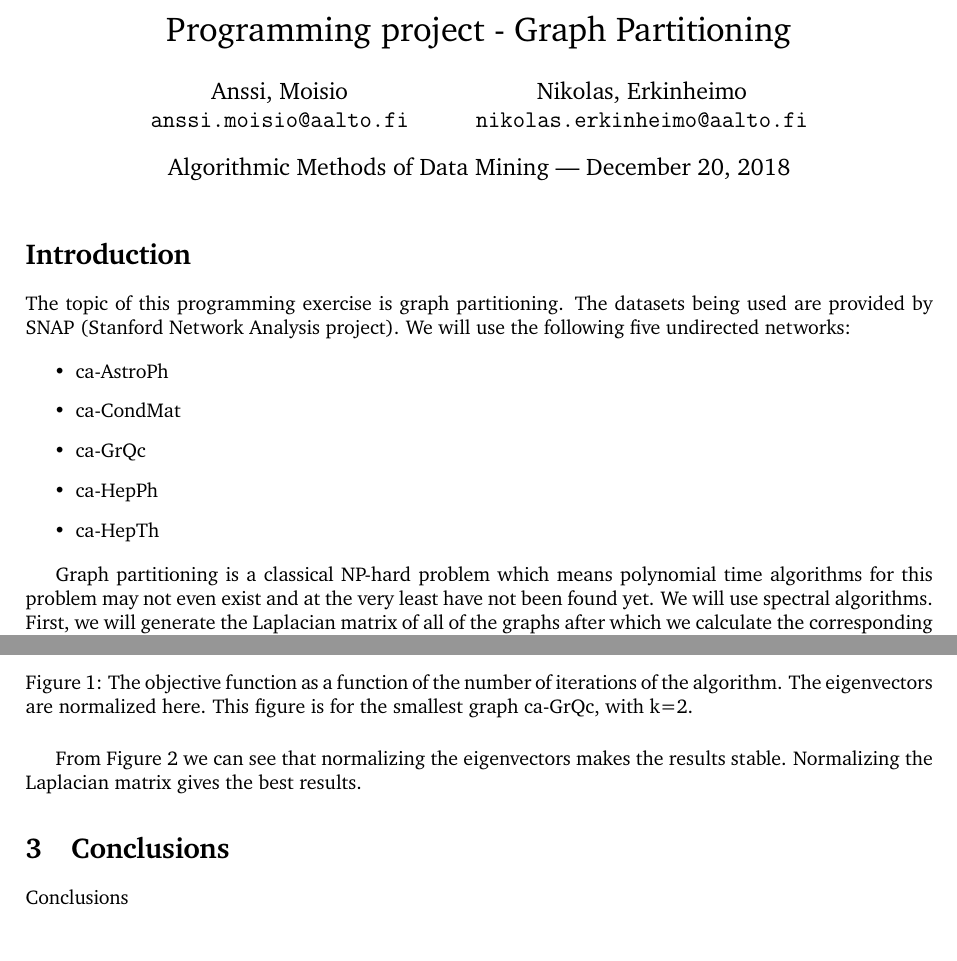
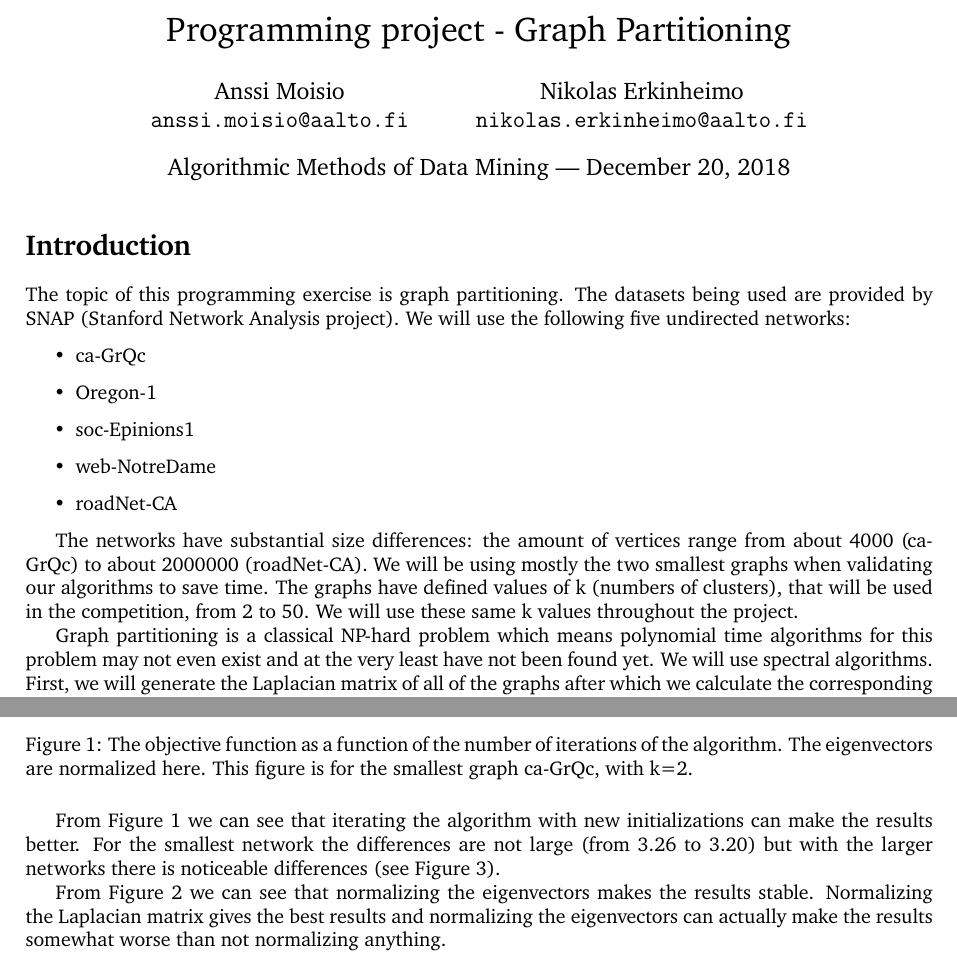
Before and after one commit to AnssiMoisio/amdm-project, a LaTeX document (main.tex): two parts of pages 1 and 2 of 4 before the commit and two parts of pages 1 and 2 of 5 after it, joined at a grey line, cut so that both start at the same text. Compiled offline with pdfLaTeX.

Commit message:
wrote some text in introduction and about figures

```diff
--- a/main.tex
+++ b/main.tex
@@ -30,10 +30,10 @@
 \title{Programming project - Graph Partitioning} % Title of the assignment
 
 \author{
-  Anssi, Moisio\\
+  Anssi Moisio\\
   \texttt{anssi.moisio@aalto.fi}
   \and
-  Nikolas, Erkinheimo\\
+  Nikolas Erkinheimo\\
   \texttt{nikolas.erkinheimo@aalto.fi}
 }
 
@@ -51,15 +51,23 @@
 
 \section*{Introduction} % Unnumbered section
 
-The topic of this programming exercise is graph partitioning. The datasets being used are provided by SNAP (Stanford Network Analysis project). We will use the following five undirected networks:
+The topic of this programming exercise is graph partitioning.
+The datasets being used are provided by SNAP (Stanford Network Analysis project).
+We will use the following five undirected networks:
 
 \begin{itemize}
-	\item ca-AstroPh
-	\item ca-CondMat
 	\item ca-GrQc
-	\item ca-HepPh
-	\item ca-HepTh
+	\item Oregon-1
+	\item soc-Epinions1
+	\item web-NotreDame
+	\item roadNet-CA
 \end{itemize}
+
+The networks have substantial size differences: the amount of vertices range from
+about 4000 (ca-GrQc) to about 2000000 (roadNet-CA). We will be using mostly
+the two smallest graphs when validating our algorithms to save time.
+The graphs have defined values of k (numbers of clusters), that will be used in
+the competition, from 2 to 50. We will use these same k values throughout the project.
 
 Graph partitioning is a classical NP-hard problem which means polynomial time algorithms for this problem may not even exist and at the very least have not been found yet. We will use spectral algorithms. First, we will generate the Laplacian matrix of all of the graphs after which we calculate the corresponding eigenvectors. We will then apply a clustering algorithm to these eigenvectors to partition the nodes into sets.
 
@@ -101,11 +109,18 @@ Kuvaajat:
 \end{itemize}
 
 \begin{figure}[htb]
+
 \begin{center}
 \includegraphics[height=10cm]{plot2.png}
 \end{center}
 \caption{The objective function as a function of the number of iterations of the algorithm.
 The eigenvectors are normalized here. This figure is for the smallest graph ca-GrQc, with k=2.}
+\label{plot1}
 \end{figure}
 
+From Figure \ref{plot1} we can see that iterating the algorithm with
+new initializations can make the results better. For the smallest
+network the differences are not large (from 3.26 to 3.20) but with the
+larger networks there is noticeable differences (see Figure \ref{normalized2}).
+
 \begin{figure}[htb]
@@ -114,9 +129,14 @@ The eigenvectors are normalized here. This figure is for the smallest graph ca-G
 \end{center}
 \caption{Results for normalized eigenvectors or Laplacian matrix or both
 This figure is for the smallest graph ca-GrQc, with k=2.}
+\label{normalized}
 \end{figure}
 
+
+
 From Figure \ref{normalized} we can see that normalizing the eigenvectors
-makes the results stable. Normalizing the Laplacian matrix gives the best results.
+makes the results stable. Normalizing the Laplacian matrix gives the best results and
+normalizing the eigenvectors can actually make the results somewhat worse than
+not normalizing anything.
 
 \begin{figure}[htb]
```
Also changed, not shown: main.pdf, main.tex (6 more changed lines).
